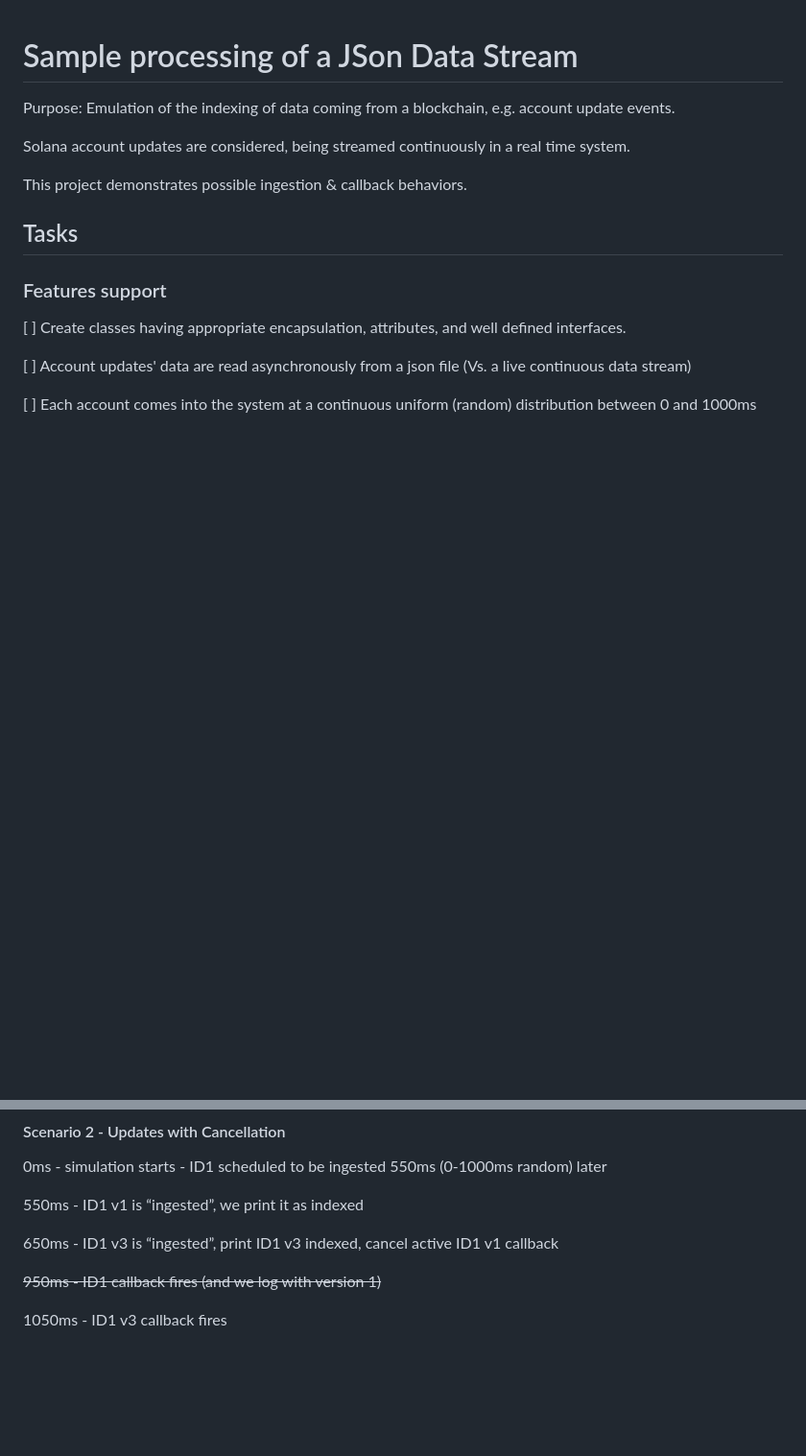
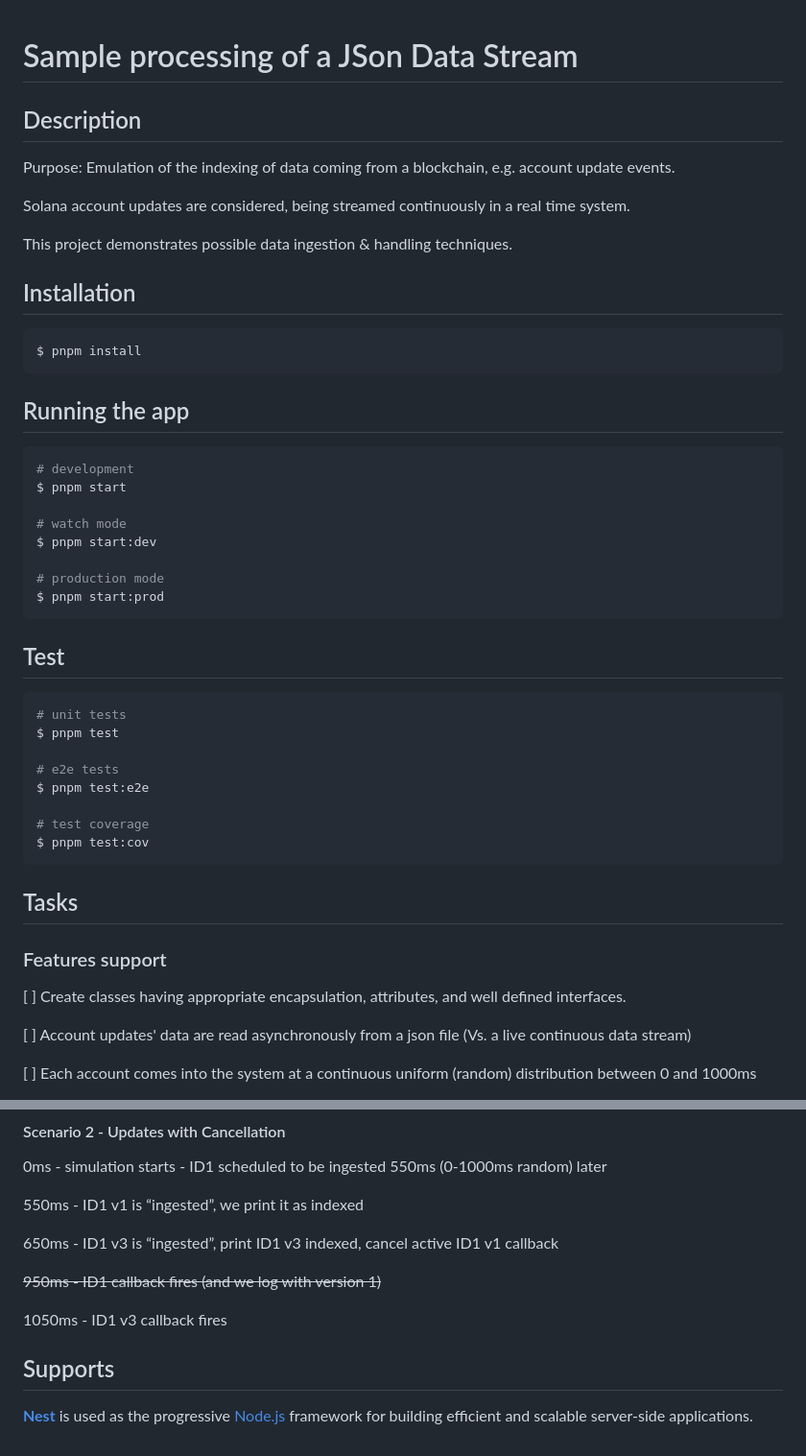
Before and after one commit to ja88a/account-updates-ingestion, a Markdown page: README.md, 2 parts joined by grey strips. Shown at 96% size. Rendered like a GitHub page; blank space fills up the shorter version.

Commit message:
doc Instructions

````diff
--- a/README.md
+++ b/README.md
@@ -1,11 +1,45 @@
 # Sample processing of a JSon Data Stream
+
+## Description
 
 Purpose: Emulation of the indexing of data coming from a blockchain, e.g. account update events.
 
 Solana account updates are considered, being streamed continuously in a real time system.
 
-This project demonstrates possible ingestion & callback behaviors.
+This project demonstrates possible data ingestion & handling techniques.
 
+
+## Installation
+
+```bash
+$ pnpm install
+```
+
+## Running the app
+
+```bash
+# development
+$ pnpm start
+
+# watch mode
+$ pnpm start:dev
+
+# production mode
+$ pnpm start:prod
+```
+
+## Test
+
+```bash
+# unit tests
+$ pnpm test
+
+# e2e tests
+$ pnpm test:e2e
+
+# test coverage
+$ pnpm test:cov
+```
 
 ## Tasks
 
@@ -104,3 +138,7 @@ These scenarios only cover a single accountID, but demonstrate the expected inge
 ~~950ms - ID1 callback ﬁres (and we log with version 1)~~
 
 1050ms - ID1 v3 callback ﬁres
+
+## Supports
+
+**[Nest](https://github.com/nestjs/nest)** is used as the progressive [Node.js](https://nodejs.org) framework for building efficient and scalable server-side applications.
````
